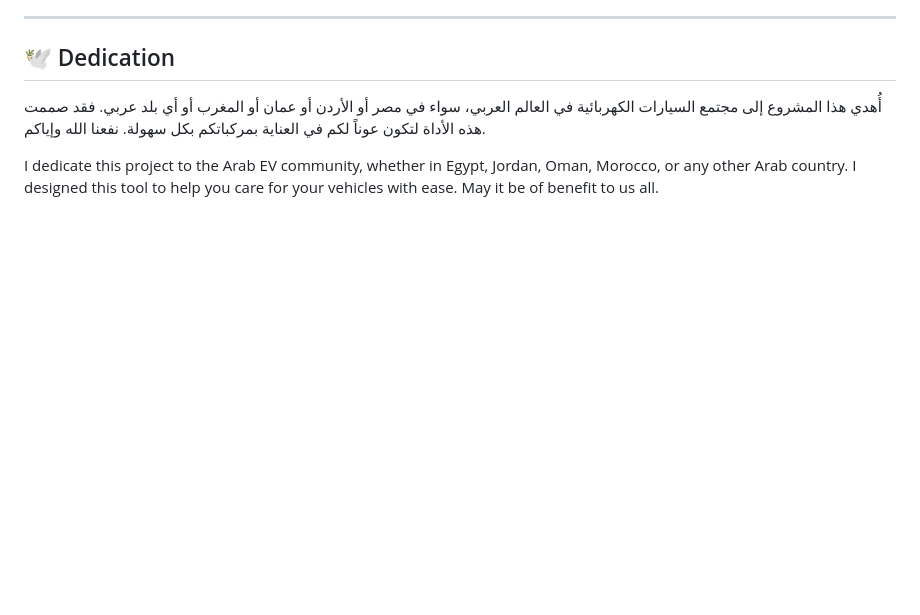
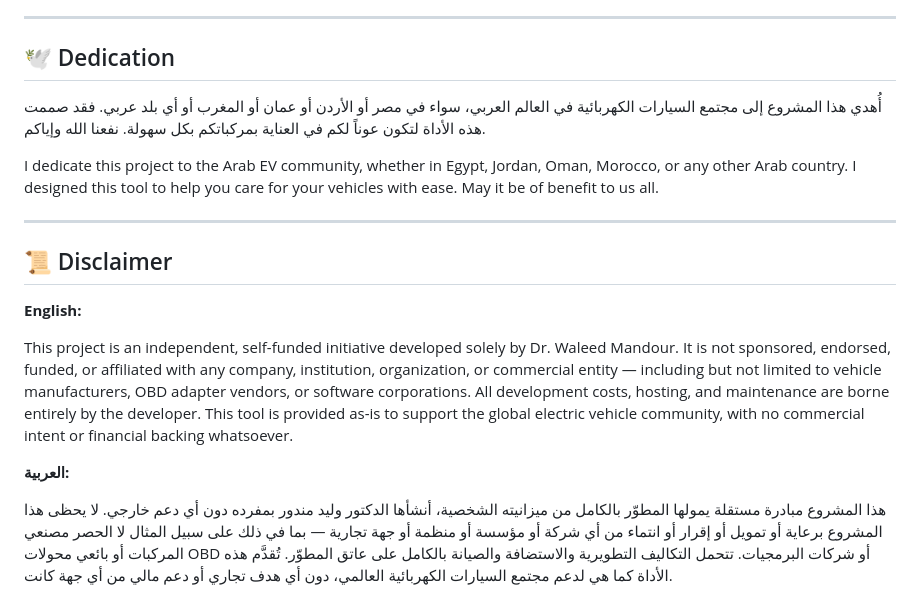
Before and after one commit to waleedmandour/EVD, a Markdown page: README.md, the part around the change. Drawn GitHub-style; blank space fills up the shorter version.

Commit message:
Add bilingual disclaimer: independent, self-funded initiative, no sponsorship

```diff
--- a/README.md
+++ b/README.md
@@ -488,3 +488,15 @@ See [LICENSE](LICENSE) for details.
 أُهدي هذا المشروع إلى مجتمع السيارات الكهربائية في العالم العربي، سواء في مصر أو الأردن أو عمان أو المغرب أو أي بلد عربي. فقد صممت هذه الأداة لتكون عوناً لكم في العناية بمركباتكم بكل سهولة. نفعنا الله وإياكم.
 
 I dedicate this project to the Arab EV community, whether in Egypt, Jordan, Oman, Morocco, or any other Arab country. I designed this tool to help you care for your vehicles with ease. May it be of benefit to us all.
+
+---
+
+## 📜 Disclaimer
+
+**English:**
+
+This project is an independent, self-funded initiative developed solely by Dr. Waleed Mandour. It is not sponsored, endorsed, funded, or affiliated with any company, institution, organization, or commercial entity — including but not limited to vehicle manufacturers, OBD adapter vendors, or software corporations. All development costs, hosting, and maintenance are borne entirely by the developer. This tool is provided as-is to support the global electric vehicle community, with no commercial intent or financial backing whatsoever.
+
+**العربية:**
+
+هذا المشروع مبادرة مستقلة يمولها المطوّر بالكامل من ميزانيته الشخصية، أنشأها الدكتور وليد مندور بمفرده دون أي دعم خارجي. لا يحظى هذا المشروع برعاية أو تمويل أو إقرار أو انتماء من أي شركة أو مؤسسة أو منظمة أو جهة تجارية — بما في ذلك على سبيل المثال لا الحصر مصنعي المركبات أو بائعي محولات OBD أو شركات البرمجيات. تتحمل التكاليف التطويرية والاستضافة والصيانة بالكامل على عاتق المطوّر. تُقدَّم هذه الأداة كما هي لدعم مجتمع السيارات الكهربائية العالمي، دون أي هدف تجاري أو دعم مالي من أي جهة كانت.
```
